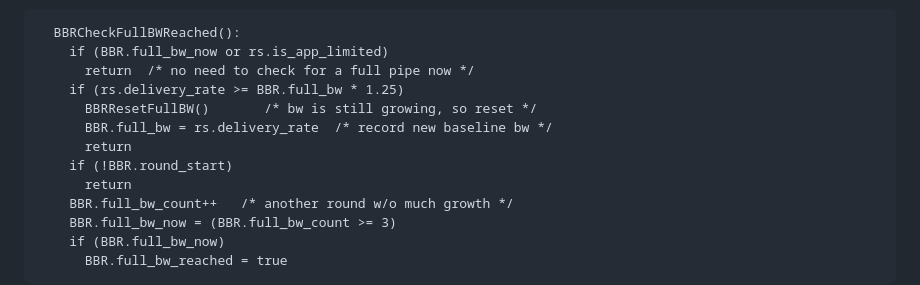
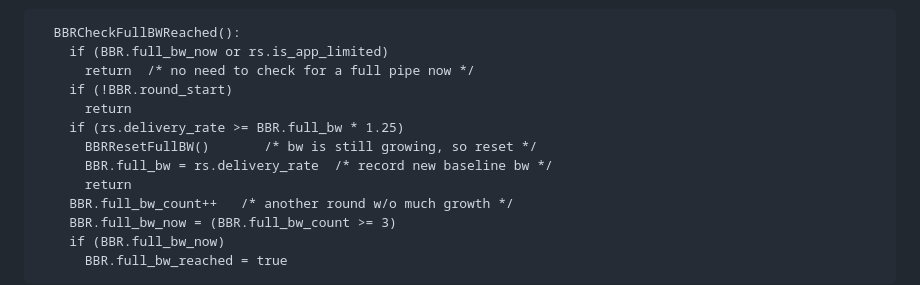
Before and after one commit to ietf-wg-ccwg/draft-ietf-ccwg-bbr, a Markdown page: draft-ietf-ccwg-bbr.md, the part around the change. Rendered like a GitHub page.

Commit message:
Ensure BBRCheckFullBWReached pseudo code counts three full rounds

```diff
--- a/draft-ietf-ccwg-bbr.md
+++ b/draft-ietf-ccwg-bbr.md
@@ -1036,11 +1036,11 @@ new data, and when the delivery rate sample is not application-limited
   BBRCheckFullBWReached():
     if (BBR.full_bw_now or rs.is_app_limited)
       return  /* no need to check for a full pipe now */
+    if (!BBR.round_start)
+      return
     if (rs.delivery_rate >= BBR.full_bw * 1.25)
       BBRResetFullBW()       /* bw is still growing, so reset */
       BBR.full_bw = rs.delivery_rate  /* record new baseline bw */
-      return
-    if (!BBR.round_start)
       return
     BBR.full_bw_count++   /* another round w/o much growth */
     BBR.full_bw_now = (BBR.full_bw_count >= 3)
```
